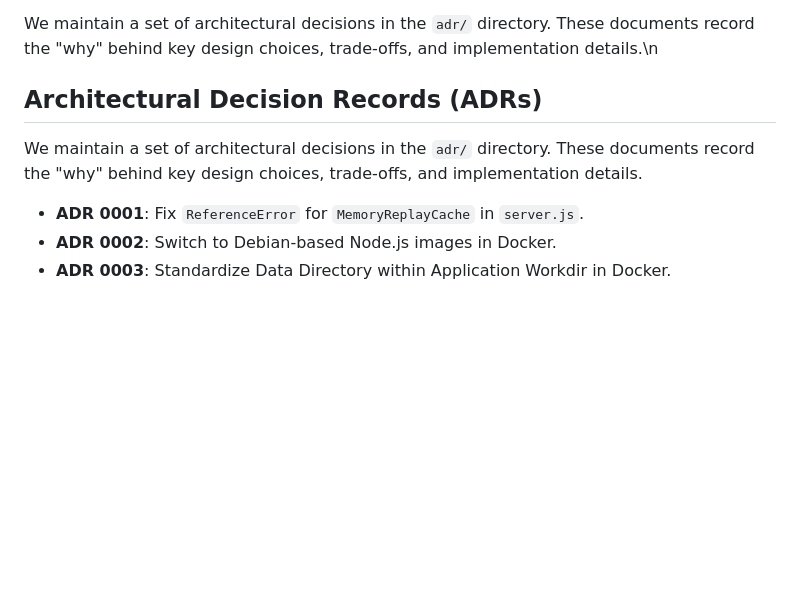
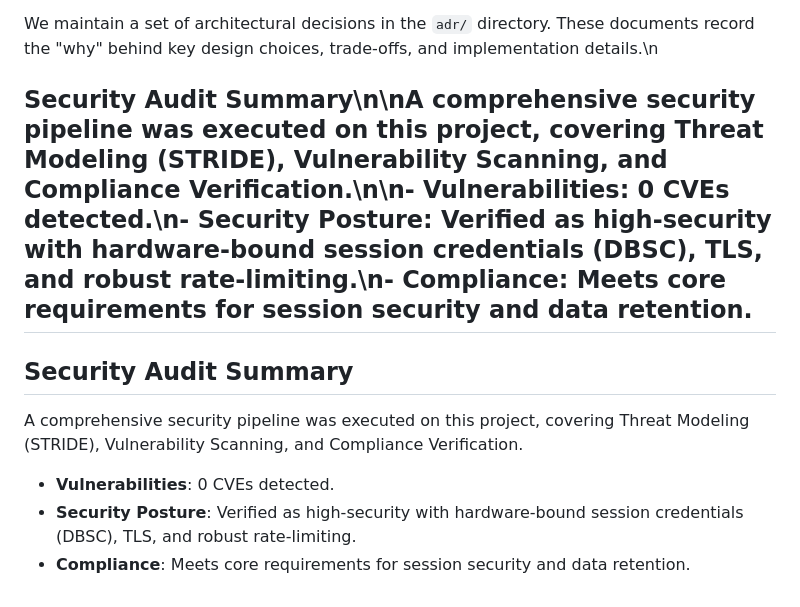
Before and after one commit to jsoehner/dbsc-express-demo, a Markdown page: README.md, the part around the change. Rendered like a GitHub page; blank space fills up the shorter version.

Commit message:
docs: add security audit summary to README

```diff
--- a/README.md
+++ b/README.md
@@ -66,10 +66,12 @@ Here is what happens under the hood:
 
 We maintain a set of architectural decisions in the `adr/` directory. These documents record the "why" behind key design choices, trade-offs, and implementation details.\n
 
-## Architectural Decision Records (ADRs)
+## Security Audit Summary\n\nA comprehensive security pipeline was executed on this project, covering Threat Modeling (STRIDE), Vulnerability Scanning, and Compliance Verification.\n\n- **Vulnerabilities**: 0 CVEs detected.\n- **Security Posture**: Verified as high-security with hardware-bound session credentials (DBSC), TLS, and robust rate-limiting.\n- **Compliance**: Meets core requirements for session security and data retention.
 
-We maintain a set of architectural decisions in the `adr/` directory. These documents record the "why" behind key design choices, trade-offs, and implementation details.
+## Security Audit Summary
 
-*   **ADR 0001**: Fix `ReferenceError` for `MemoryReplayCache` in `server.js`.
-*   **ADR 0002**: Switch to Debian-based Node.js images in Docker.
-*   **ADR 0003**: Standardize Data Directory within Application Workdir in Docker.
+A comprehensive security pipeline was executed on this project, covering Threat Modeling (STRIDE), Vulnerability Scanning, and Compliance Verification.
+
+- **Vulnerabilities**: 0 CVEs detected.
+- **Security Posture**: Verified as high-security with hardware-bound session credentials (DBSC), TLS, and robust rate-limiting.
+- **Compliance**: Meets core requirements for session security and data retention.
```
Also changed, not shown: adr/0004-security-pipeline-audit-results.md (added, +18 -0 lines).
